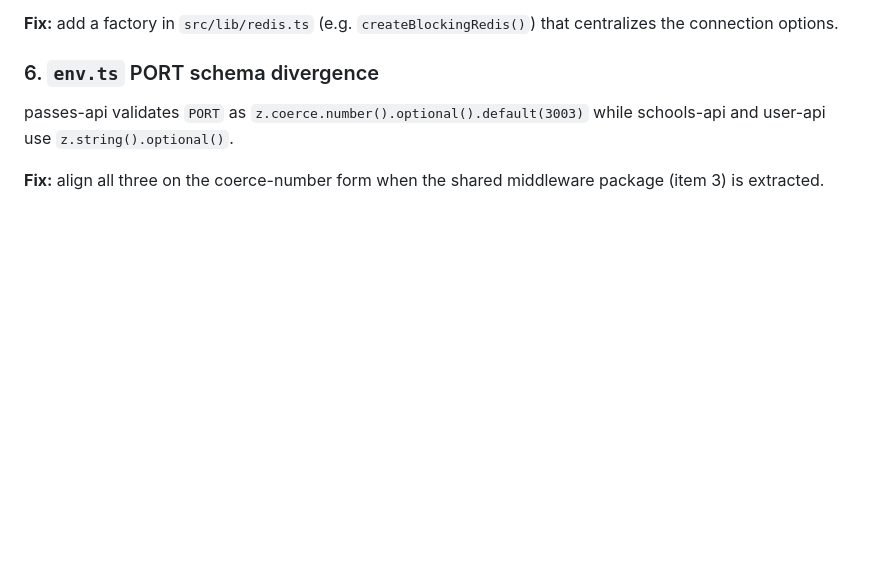
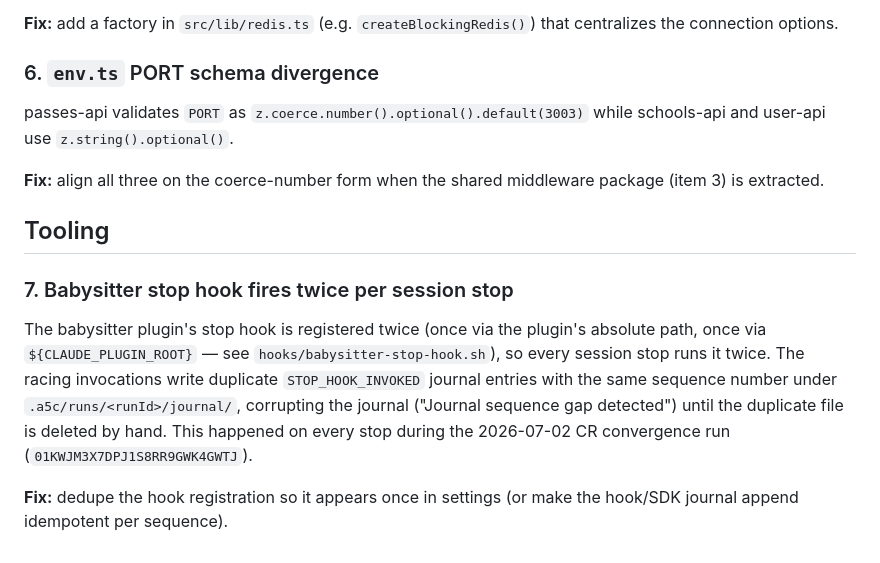
Before and after one commit to bkoch-16/hallpass-backend, a Markdown page: tech-debt.md, the part around the change. Drawn GitHub-style; blank space fills up the shorter version.

Commit message:
note duplicate babysitter stop hook registration in tech debt

```diff
--- a/tech-debt.md
+++ b/tech-debt.md
@@ -42,3 +42,10 @@ Follow-ups from the second review of the branch (2026-07-01). The larger finding
 passes-api validates `PORT` as `z.coerce.number().optional().default(3003)` while schools-api and user-api use `z.string().optional()`.
 
 **Fix:** align all three on the coerce-number form when the shared middleware package (item 3) is extracted.
+
+## Tooling
+
+### 7. Babysitter stop hook fires twice per session stop
+The babysitter plugin's stop hook is registered twice (once via the plugin's absolute path, once via `${CLAUDE_PLUGIN_ROOT}` — see `hooks/babysitter-stop-hook.sh`), so every session stop runs it twice. The racing invocations write duplicate `STOP_HOOK_INVOKED` journal entries with the same sequence number under `.a5c/runs/<runId>/journal/`, corrupting the journal ("Journal sequence gap detected") until the duplicate file is deleted by hand. This happened on every stop during the 2026-07-02 CR convergence run (`01KWJM3X7DPJ1S8RR9GWK4GWTJ`).
+
+**Fix:** dedupe the hook registration so it appears once in settings (or make the hook/SDK journal append idempotent per sequence).
```
